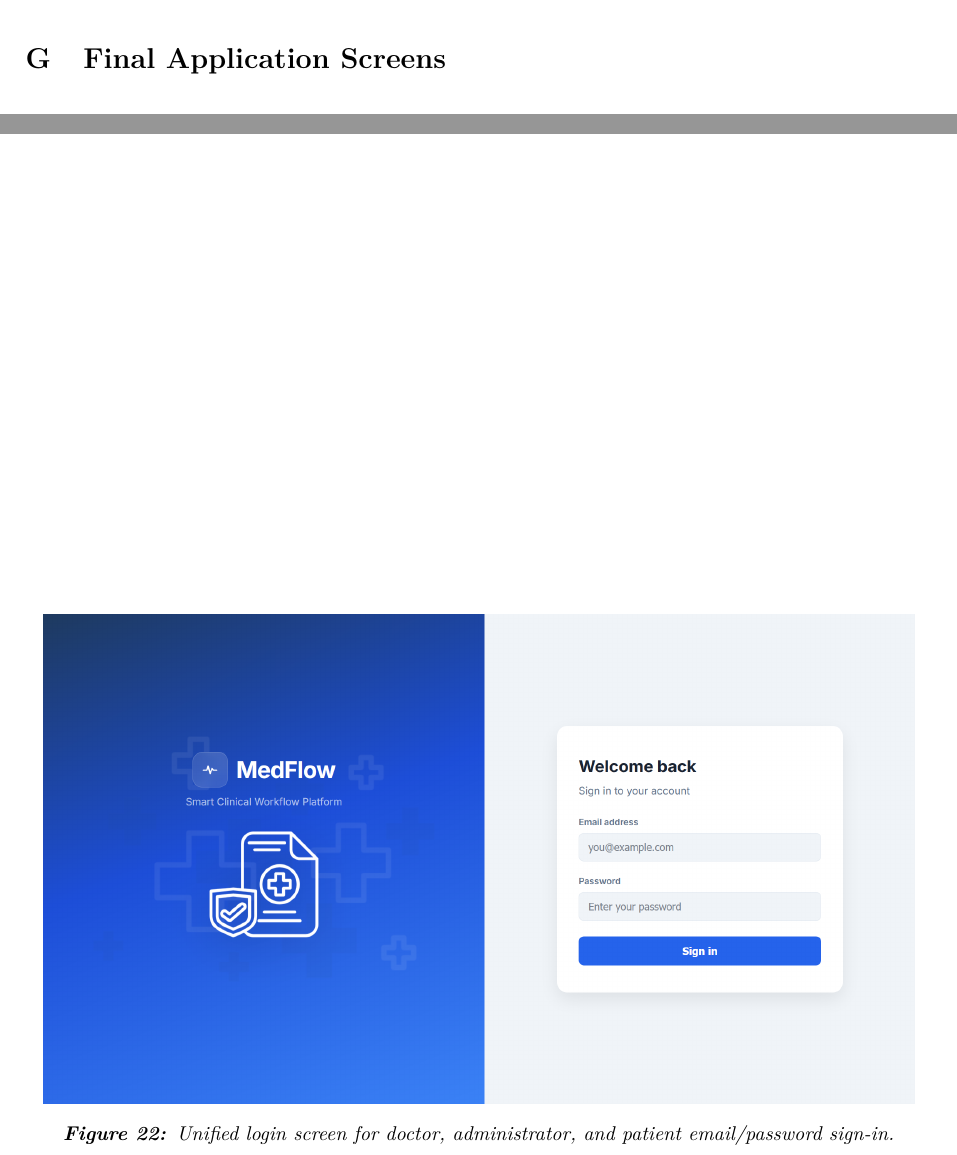
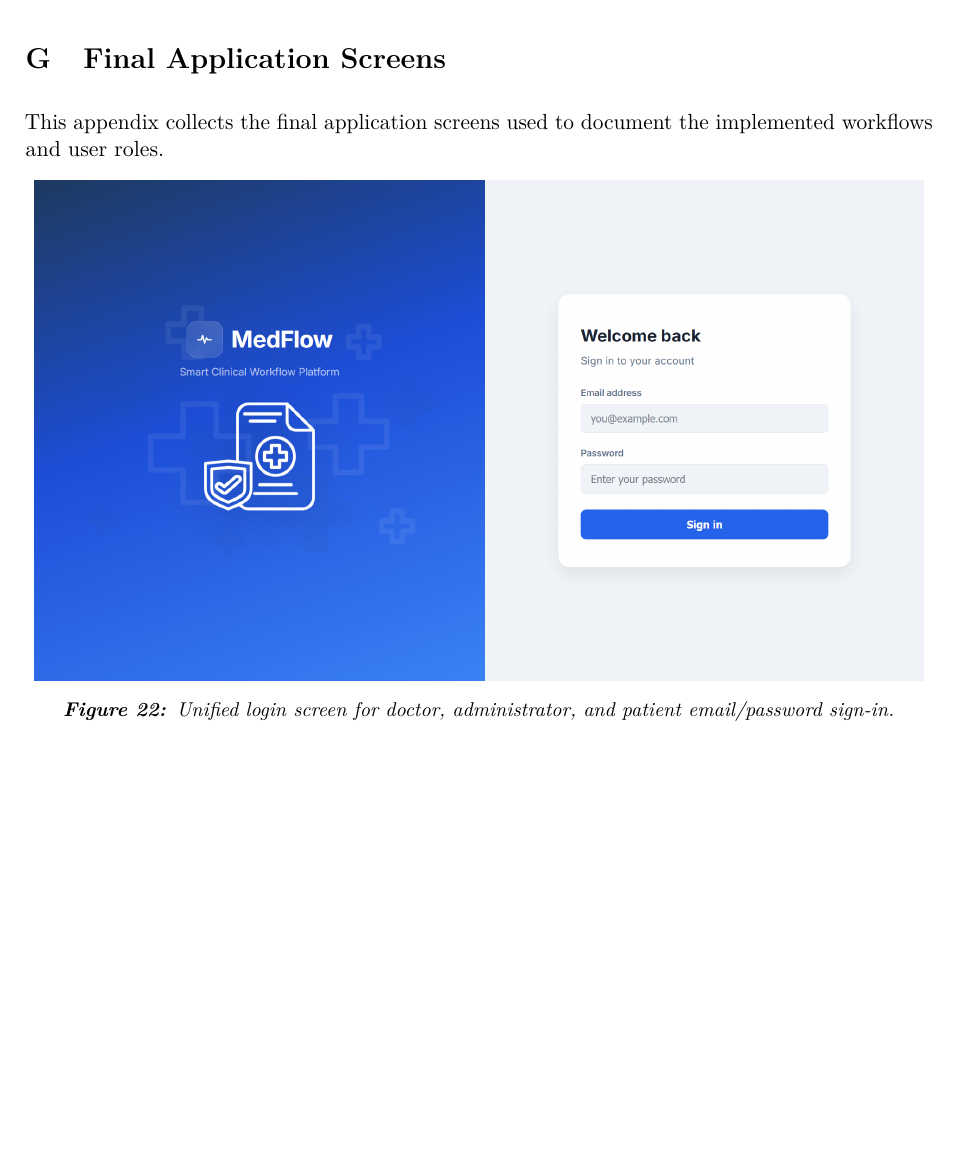
Before and after one commit to Manish-SDU/OPD-VERTEX, a LaTeX thesis (overleaf-report/main.tex, which reads overleaf-report/sections/appendix-final-app-screens.tex): two parts of pages 47 and 48 of 66 before the commit and part of page 47 of 56 after it, the two joined at a grey line, cut so that both start at the same text, the shorter picture padded with empty space. Compiled offline with pdfLaTeX; a LaTeX package or settings file that is missing is left out.

Commit message:
Fix final screenshots appendix layout

```diff
--- a/overleaf-report/sections/appendix-final-app-screens.tex
+++ b/overleaf-report/sections/appendix-final-app-screens.tex
@@ -2,10 +2,12 @@
 \section{Final Application Screens}
 \label{app:final-application-screens}
 
+This appendix collects the final application screens used to document the implemented workflows and user roles.
+
 \newcommand{\appscreen}[3]{%
-\begin{figure}[p]
+\begin{figure}[!htbp]
 \centering
-\optionalgraphic[width=0.96\textwidth,height=0.78\textheight,keepaspectratio]{assets/appendices/#1}
+\optionalgraphic[width=0.98\textwidth,height=0.68\textheight,keepaspectratio]{assets/appendices/#1}
 \caption{#2}
 \label{#3}
 \end{figure}
```
